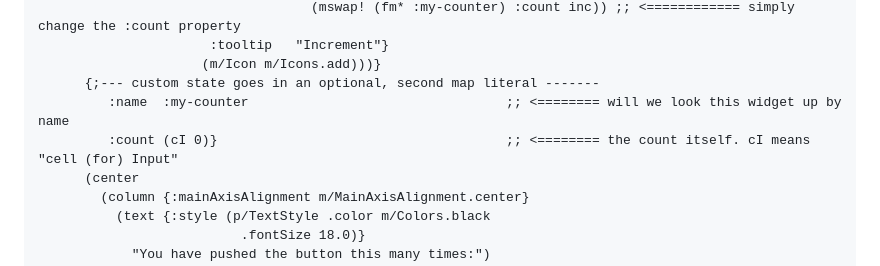
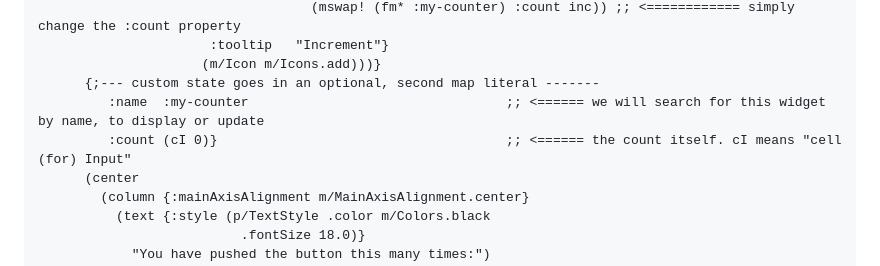
Before and after one commit to kennytilton/flutter-mx-starter, a Markdown page: doc/counter-app.md, the part around the change. Rendered like a GitHub page.

```diff
--- a/doc/counter-app.md
+++ b/doc/counter-app.md
@@ -203,8 +203,8 @@ All that can be found in the new version of `make-app`, below. Check the comment
                       :tooltip   "Increment"}
                      (m/Icon m/Icons.add)))}
       {;--- custom state goes in an optional, second map literal -------
-         :name  :my-counter                                 ;; <======== will we look this widget up by name
-         :count (cI 0)}                                     ;; <======== the count itself. cI means "cell (for) Input"
+         :name  :my-counter                                 ;; <====== we will search for this widget by name, to display or update
+         :count (cI 0)}                                     ;; <====== the count itself. cI means "cell (for) Input"
       (center
         (column {:mainAxisAlignment m/MainAxisAlignment.center}
           (text {:style (p/TextStyle .color m/Colors.black
```
